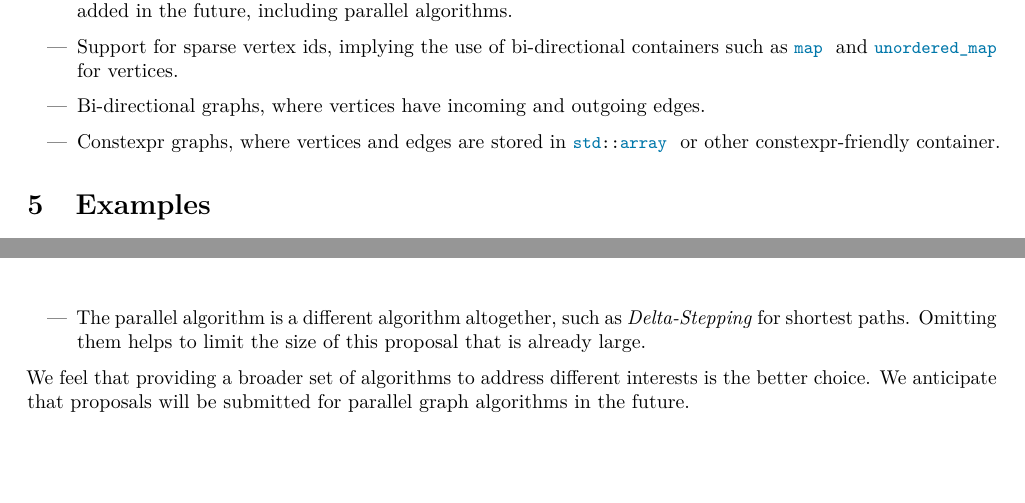
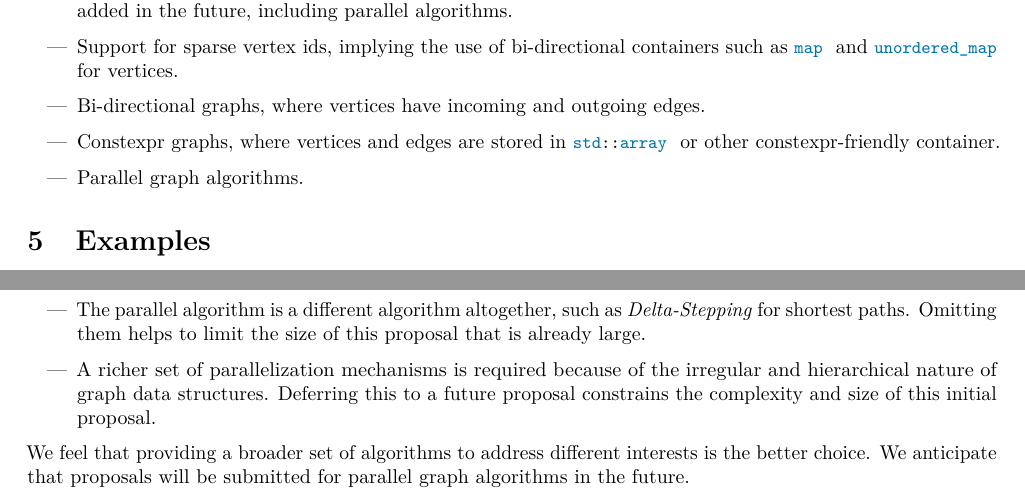
Before and after one commit to stdgraph/P1709, a LaTeX document (D3126_Overview.tex, which reads D3126_Overview/tex/overview.tex): two parts of pages 4 and 5 of 10, joined at a grey line, cut so that both start at the same text, the shorter picture padded with empty space. Compiled offline with pdfLaTeX.

Commit message:
Additional comments about parallel algorithms

```diff
--- a/D3126_Overview/tex/overview.tex
+++ b/D3126_Overview/tex/overview.tex
@@ -72,6 +72,7 @@ these to assure the existing design will support them.
       \item Support for sparse vertex ids, implying the use of bi-directional containers such as \tcode{map} and \tcode{unordered_map} for vertices.
       \item Bi-directional graphs, where vertices have incoming and outgoing edges.
       \item Constexpr graphs, where vertices and edges are stored in \tcode{std::array} or other constexpr-friendly container.
+      \item Parallel graph algorithms.
 \end{itemize}
 
 
@@ -101,6 +102,8 @@ Parallel graph algorithms are not included in this proposal for several reasons.
       \item There is no clear industry standard for a parallel version of some algorithms.
       \item The parallel algorithm is a different algorithm altogether, such as \textit{Delta-Stepping} for shortest paths.
             Omitting them helps to limit the size of this proposal that is already large.
+      \item A richer set of parallelization mechanisms is required because of the irregular and hierarchical nature of graph
+            data structures. Deferring this to a future proposal constrains the complexity and size of this initial proposal.
 \end{itemize}
 We feel that providing a broader set of algorithms to address different interests is the better choice.
 We anticipate that proposals will be submitted for parallel graph algorithms in the future.
```
